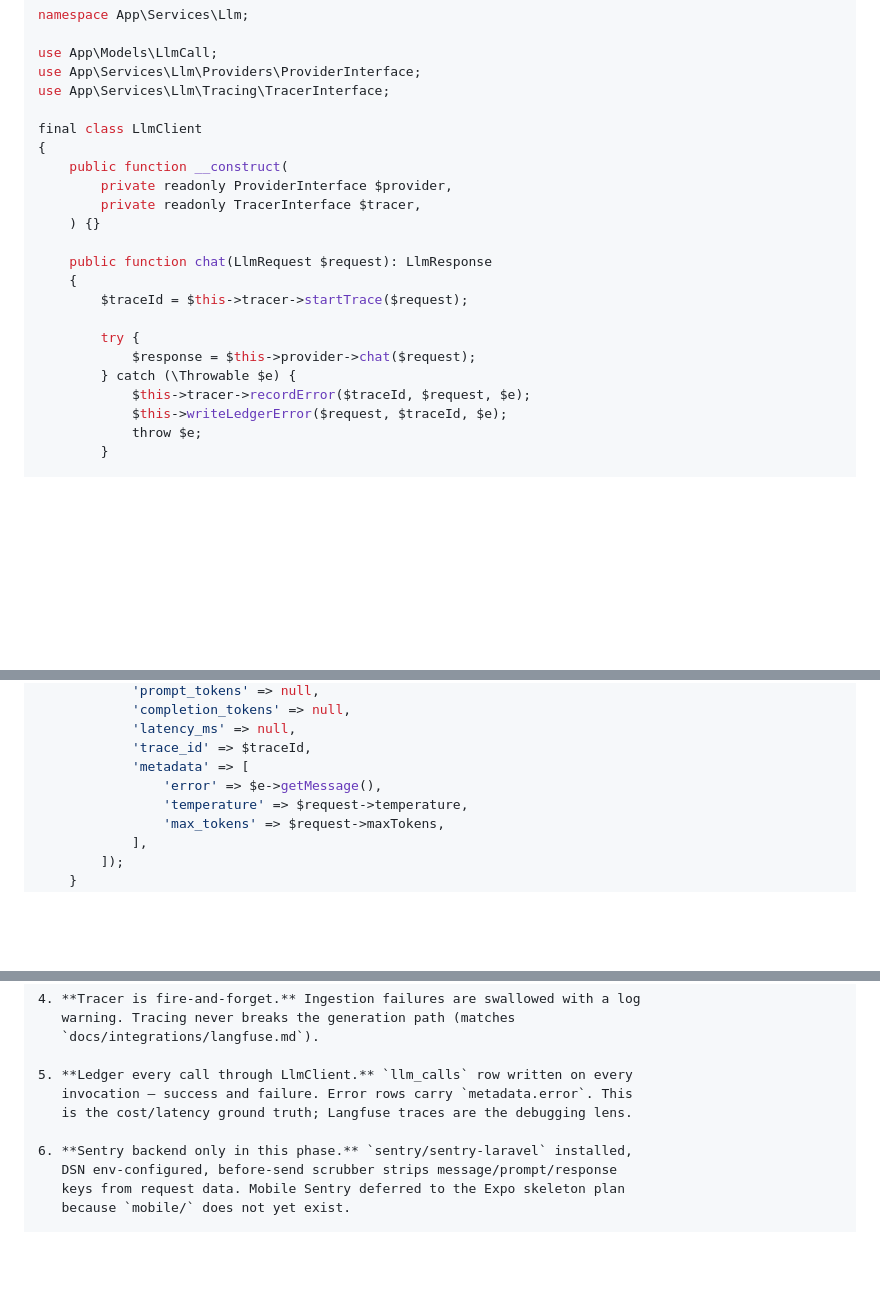
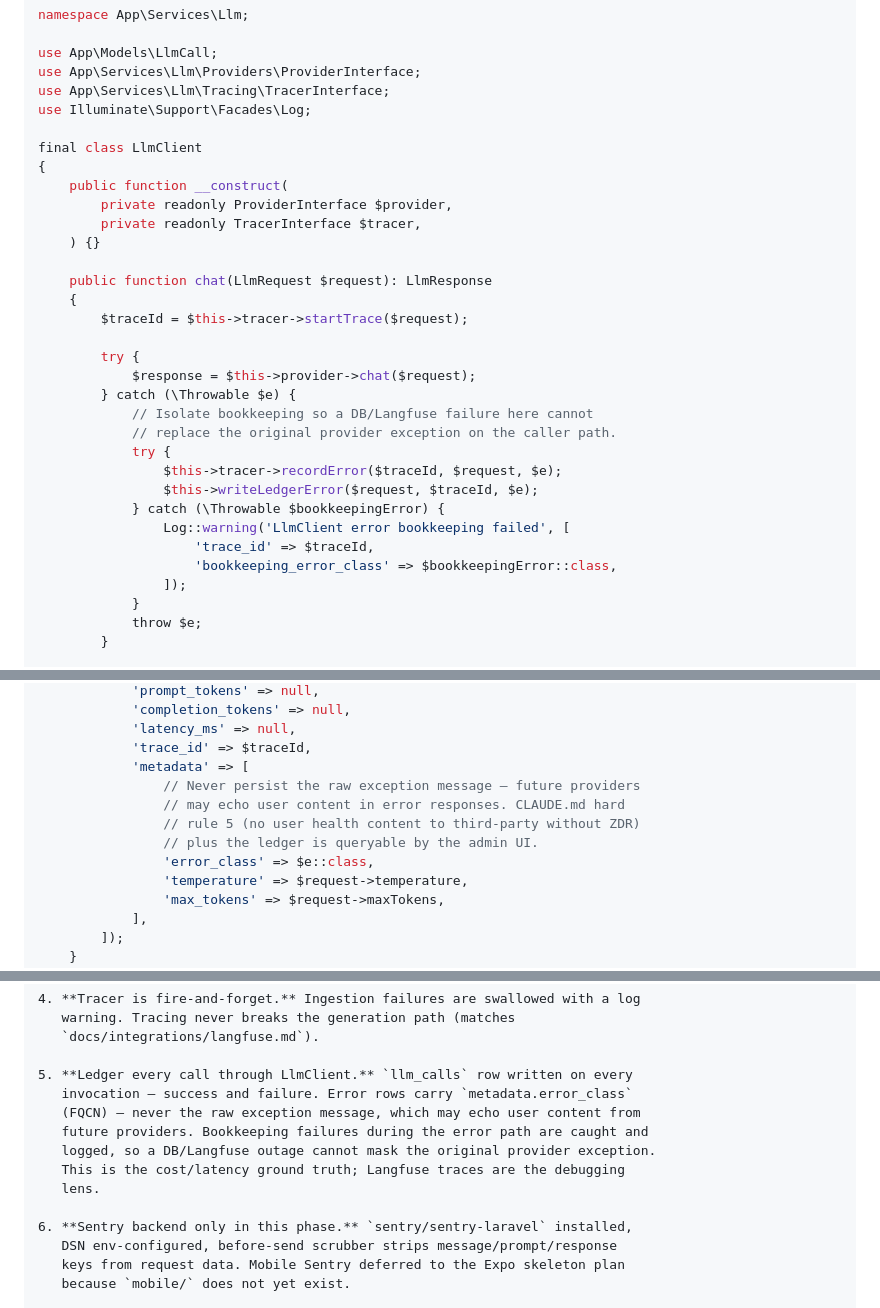
Before and after one commit to vkolotikov/hotel-tech-avatar, a Markdown page: docs/phases/phase-0-telemetry-llm-client.md, 3 parts joined by grey strips. Drawn GitHub-style; blank space fills up the shorter version.

Commit message:
docs(phase-0): sync LlmClient plan with error-metadata sanitization fix
Reflect the post-review hardening in the plan doc so future readers of
Task C.5/C.7 see the correct invariants:
- error_class (FQCN) instead of raw exception message in ledger + Langfuse
- bookkeeping try/catch around recordError + writeLedgerError
- updated test assertions

Co-Authored-By: Claude Opus 4.7 <noreply@anthropic.com>

```diff
--- a/docs/phases/phase-0-telemetry-llm-client.md
+++ b/docs/phases/phase-0-telemetry-llm-client.md
@@ -1149,6 +1156,7 @@ namespace App\Services\Llm;
 use App\Models\LlmCall;
 use App\Services\Llm\Providers\ProviderInterface;
 use App\Services\Llm\Tracing\TracerInterface;
+use Illuminate\Support\Facades\Log;
 
 final class LlmClient
 {
@@ -1164,8 +1172,17 @@ final class LlmClient
         try {
             $response = $this->provider->chat($request);
         } catch (\Throwable $e) {
-            $this->tracer->recordError($traceId, $request, $e);
-            $this->writeLedgerError($request, $traceId, $e);
+            // Isolate bookkeeping so a DB/Langfuse failure here cannot
+            // replace the original provider exception on the caller path.
+            try {
+                $this->tracer->recordError($traceId, $request, $e);
+                $this->writeLedgerError($request, $traceId, $e);
+            } catch (\Throwable $bookkeepingError) {
+                Log::warning('LlmClient error bookkeeping failed', [
+                    'trace_id' => $traceId,
+                    'bookkeeping_error_class' => $bookkeepingError::class,
+                ]);
+            }
             throw $e;
         }
 
@@ -1224,7 +1241,11 @@ final class LlmClient
             'latency_ms' => null,
             'trace_id' => $traceId,
             'metadata' => [
-                'error' => $e->getMessage(),
+                // Never persist the raw exception message — future providers
+                // may echo user content in error responses. CLAUDE.md hard
+                // rule 5 (no user health content to third-party without ZDR)
+                // plus the ledger is queryable by the admin UI.
+                'error_class' => $e::class,
                 'temperature' => $request->temperature,
                 'max_tokens' => $request->maxTokens,
             ],
@@ -1563,8 +1584,12 @@ Phase 1.
    `docs/integrations/langfuse.md`).
 
 5. **Ledger every call through LlmClient.** `llm_calls` row written on every
-   invocation — success and failure. Error rows carry `metadata.error`. This
-   is the cost/latency ground truth; Langfuse traces are the debugging lens.
+   invocation — success and failure. Error rows carry `metadata.error_class`
+   (FQCN) — never the raw exception message, which may echo user content from
+   future providers. Bookkeeping failures during the error path are caught and
+   logged, so a DB/Langfuse outage cannot mask the original provider exception.
+   This is the cost/latency ground truth; Langfuse traces are the debugging
+   lens.
 
 6. **Sentry backend only in this phase.** `sentry/sentry-laravel` installed,
    DSN env-configured, before-send scrubber strips message/prompt/response
```
Also changed, not shown: other parts of docs/phases/phase-0-telemetry-llm-client.md (+10 -3 lines).
